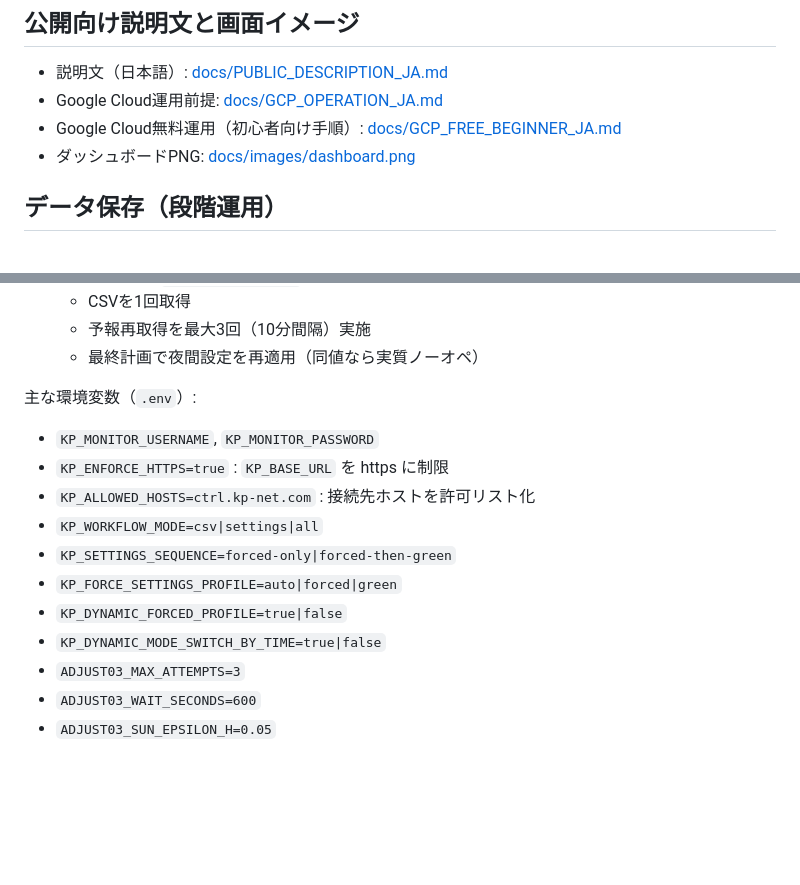
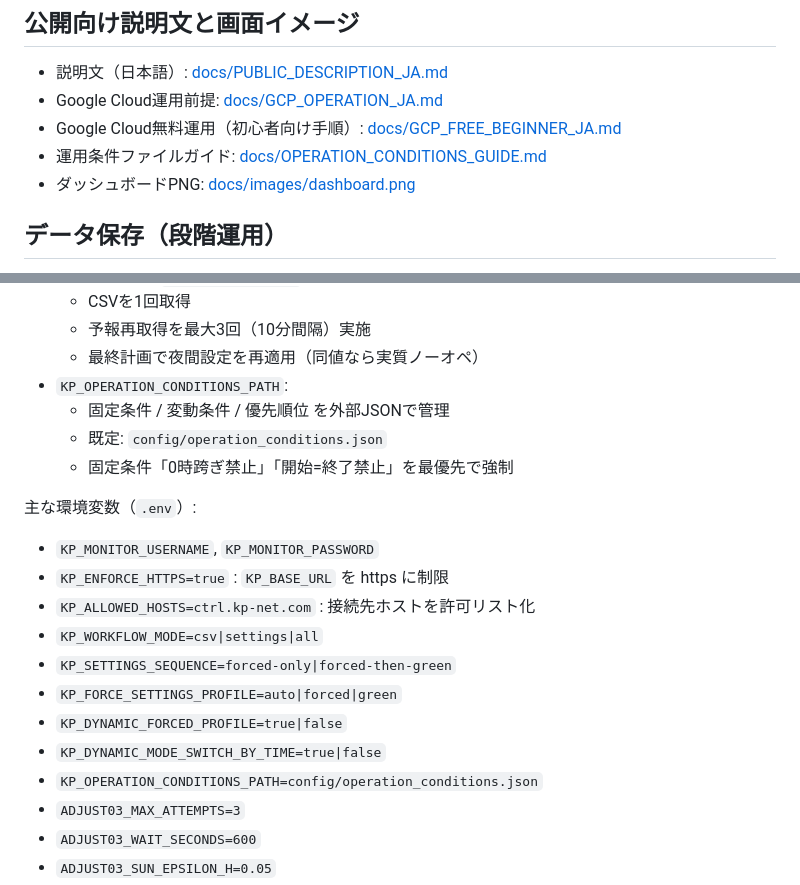
Before and after one commit to nobunora/SolerControler, a Markdown page: README.md, 2 parts joined by grey strips. Drawn GitHub-style; blank space fills up the shorter version.

Commit message:
Externalize operation conditions and improve battery SOC visibility

```diff
--- a/README.md
+++ b/README.md
@@ -14,6 +14,7 @@
 - 説明文（日本語）: [docs/PUBLIC_DESCRIPTION_JA.md](docs/PUBLIC_DESCRIPTION_JA.md)
 - Google Cloud運用前提: [docs/GCP_OPERATION_JA.md](docs/GCP_OPERATION_JA.md)
 - Google Cloud無料運用（初心者向け手順）: [docs/GCP_FREE_BEGINNER_JA.md](docs/GCP_FREE_BEGINNER_JA.md)
+- 運用条件ファイルガイド: [docs/OPERATION_CONDITIONS_GUIDE.md](docs/OPERATION_CONDITIONS_GUIDE.md)
 - ダッシュボードPNG: [docs/images/dashboard.png](docs/images/dashboard.png)
 
 ## データ保存（段階運用）
@@ -94,6 +95,10 @@ python kpnet_main.py
   - CSVを1回取得
   - 予報再取得を最大3回（10分間隔）実施
   - 最終計画で夜間設定を再適用（同値なら実質ノーオペ）
+- `KP_OPERATION_CONDITIONS_PATH`:
+  - 固定条件 / 変動条件 / 優先順位 を外部JSONで管理
+  - 既定: `config/operation_conditions.json`
+  - 固定条件「0時跨ぎ禁止」「開始=終了禁止」を最優先で強制
 
 主な環境変数（`.env`）:
 
@@ -105,6 +110,7 @@ python kpnet_main.py
 - `KP_FORCE_SETTINGS_PROFILE=auto|forced|green`
 - `KP_DYNAMIC_FORCED_PROFILE=true|false`
 - `KP_DYNAMIC_MODE_SWITCH_BY_TIME=true|false`
+- `KP_OPERATION_CONDITIONS_PATH=config/operation_conditions.json`
 - `ADJUST03_MAX_ATTEMPTS=3`
 - `ADJUST03_WAIT_SECONDS=600`
 - `ADJUST03_SUN_EPSILON_H=0.05`
```
Also changed, not shown: docs/GCP_OPERATION_JA.md (+1 -0 lines), docs/OPERATION_CONDITIONS_GUIDE.md (added, +50 -0 lines), docs/PUBLIC_DESCRIPTION_JA.md (+13 -3 lines), docs/images/dashboard.png, 8 other files.
